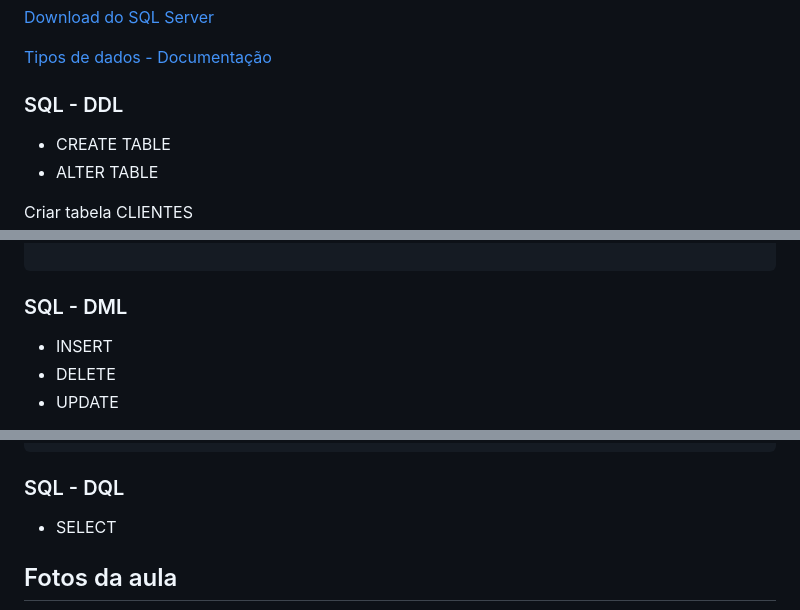
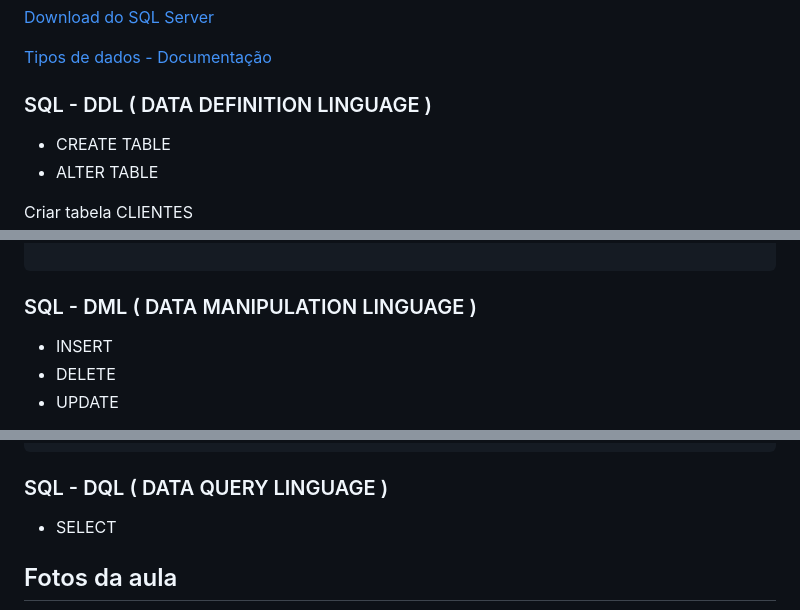
Before and after one commit to natanfiuza/uniesp-mba-dados, a Markdown page: aula_02_2023-12-16/anotacoes.md, 3 parts joined by grey strips. Drawn GitHub-style.

````diff
--- a/aula_02_2023-12-16/anotacoes.md
+++ b/aula_02_2023-12-16/anotacoes.md
@@ -37,7 +37,7 @@ Utilizado para pratica no banco de dados
 
 [Tipos de dados - Documentação](https://learn.microsoft.com/pt-br/sql/t-sql/data-types/data-types-transact-sql?view=sql-server-2017)
 
-### SQL - DDL
+### SQL - DDL ( DATA DEFINITION LINGUAGE )
 
 
 - CREATE TABLE
@@ -75,7 +75,7 @@ CREATE TABLE VENDAS (
 
 ```
 
-### SQL - DML
+### SQL - DML ( DATA MANIPULATION LINGUAGE )
 
 - INSERT
 - DELETE
@@ -97,7 +97,7 @@ INSERT INTO MBA.DBO.CLIENTES (
 );
 ```
 
-### SQL - DQL
+### SQL - DQL ( DATA QUERY LINGUAGE )
 
 - SELECT
 
````
